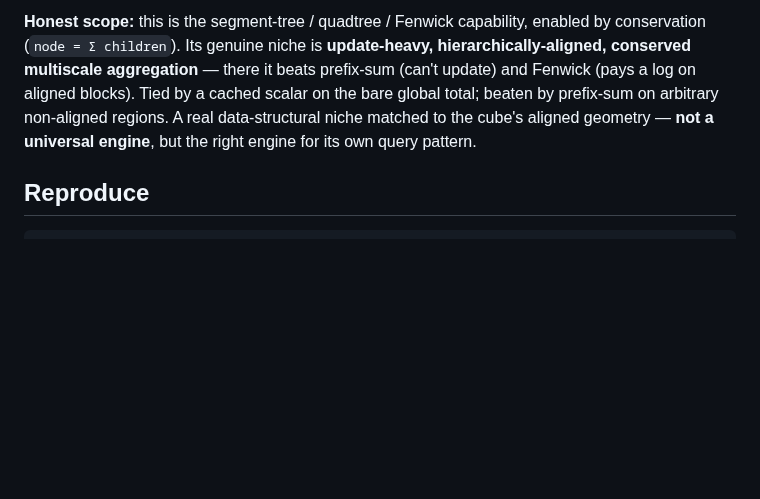
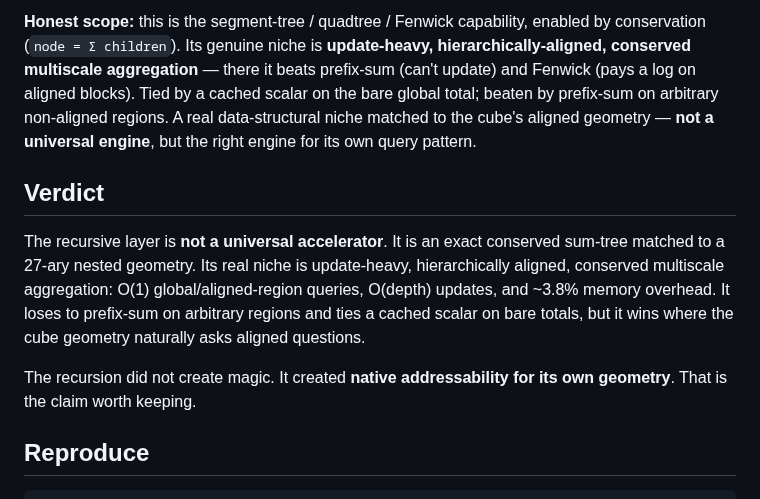
Before and after one commit to chetanxpatil/livnium, a Markdown page: ramsey/FINDINGS.md, the part around the change. GitHub-like rendering; blank space fills up the shorter version.

````diff
--- a/ramsey/FINDINGS.md
+++ b/ramsey/FINDINGS.md
@@ -66,6 +66,18 @@ arbitrary non-aligned regions. A real data-structural niche matched to the cube'
 aligned geometry — **not a universal engine**, but the right engine for its own
 query pattern.
 
+## Verdict
+
+The recursive layer is **not a universal accelerator**. It is an exact conserved
+sum-tree matched to a 27-ary nested geometry. Its real niche is update-heavy,
+hierarchically aligned, conserved multiscale aggregation: O(1) global/aligned-region
+queries, O(depth) updates, and ~3.8% memory overhead. It loses to prefix-sum on
+arbitrary regions and ties a cached scalar on bare totals, but it wins where the
+cube geometry naturally asks aligned questions.
+
+The recursion did not create magic. It created **native addressability for its own
+geometry**. That is the claim worth keeping.
+
 ## Reproduce
 
 ```bash
````
